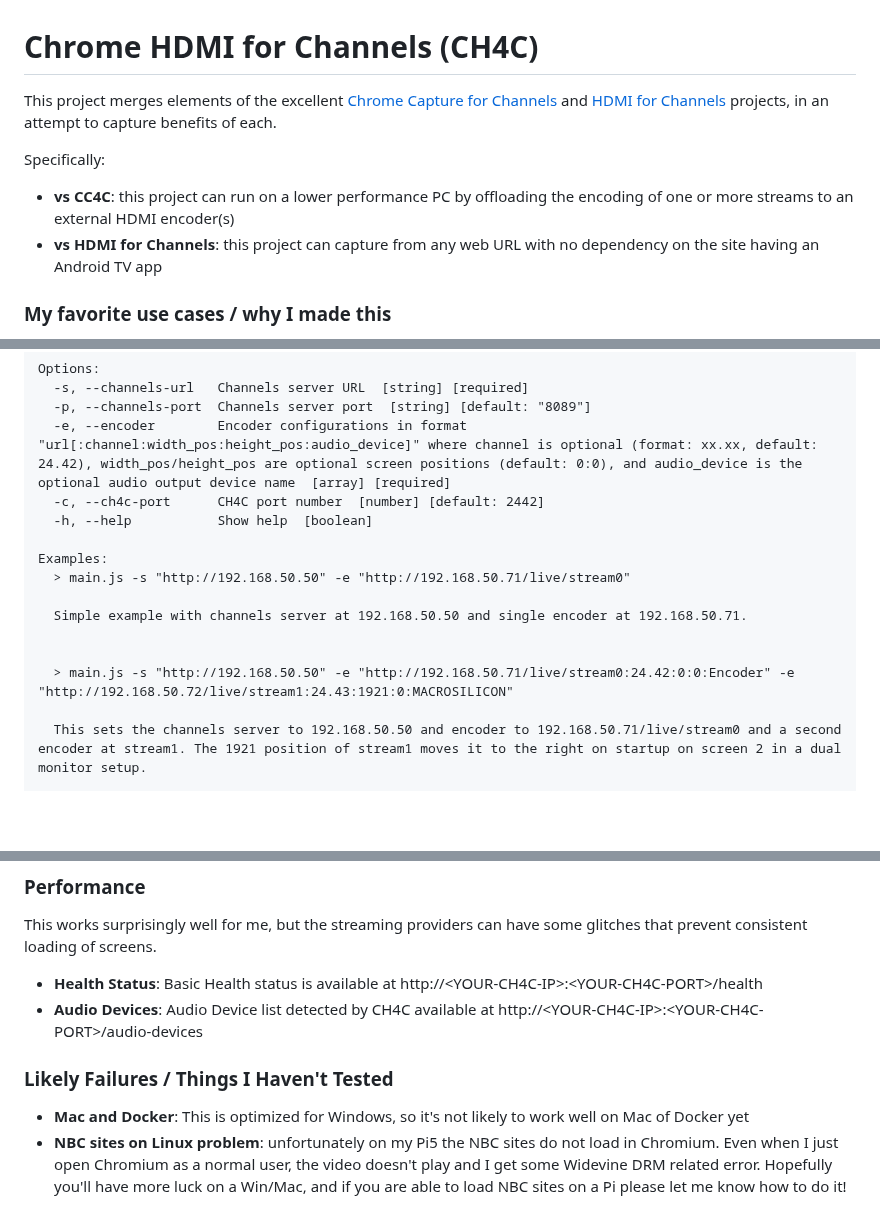
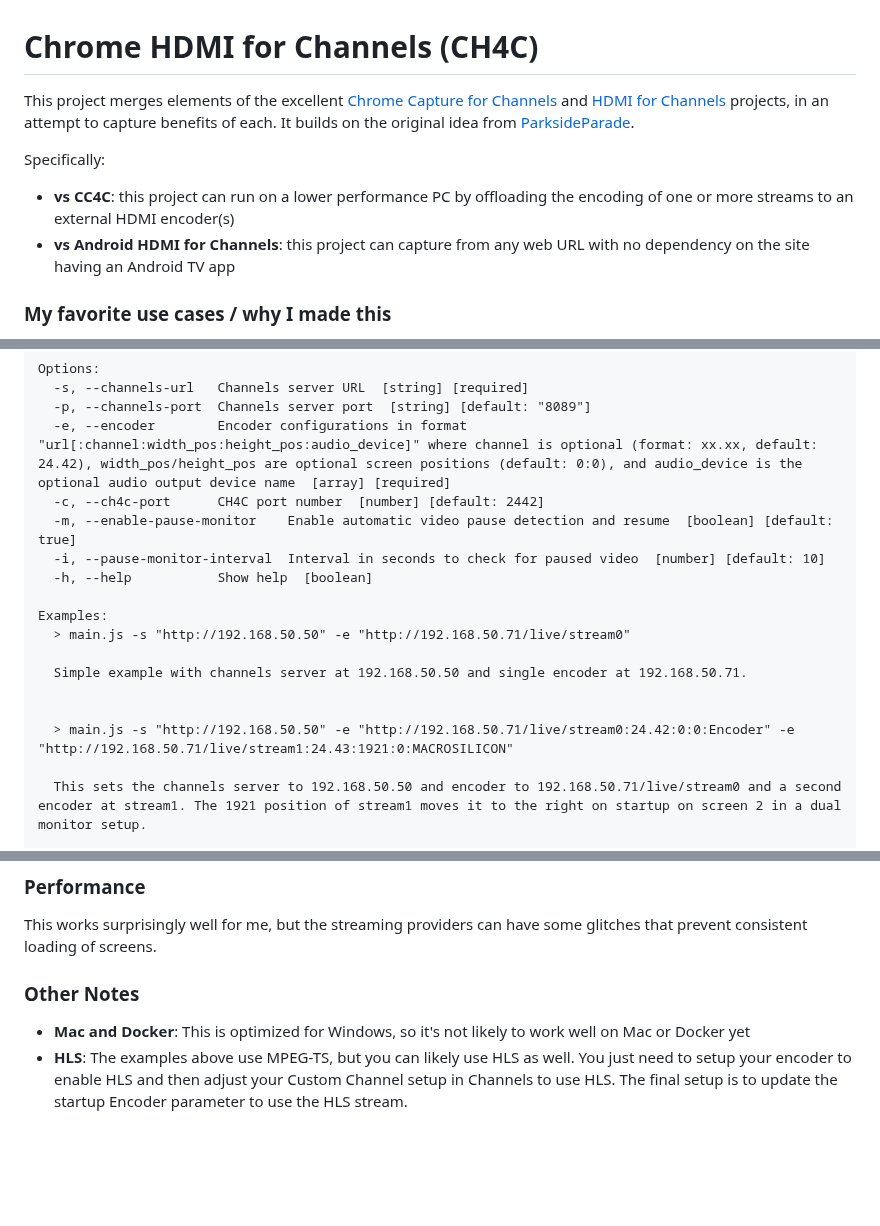
Before and after one commit to dravenst/CH4C, a Markdown page: README.md, 3 parts joined by grey strips. Rendered like a GitHub page; blank space fills up the shorter version.

```diff
--- a/README.md
+++ b/README.md
@@ -1,10 +1,10 @@
 # Chrome HDMI for Channels (CH4C)
 
-This project merges elements of the excellent [Chrome Capture for Channels](https://github.com/fancybits/chrome-capture-for-channels) and [HDMI for Channels](https://github.com/tmm1/androidhdmi-for-channels) projects, in an attempt to capture benefits of each.
+This project merges elements of the excellent [Chrome Capture for Channels](https://github.com/fancybits/chrome-capture-for-channels) and [HDMI for Channels](https://github.com/tmm1/androidhdmi-for-channels) projects, in an attempt to capture benefits of each.  It builds on the original idea from [ParksideParade](https://github.com/ParksideParade/CH4C).
 
 Specifically:
 * **vs CC4C**: this project can run on a lower performance PC by offloading the encoding of one or more streams to an external HDMI encoder(s)
-* **vs HDMI for Channels**: this project can capture from any web URL with no dependency on the site having an Android TV app
+* **vs Android HDMI for Channels**: this project can capture from any web URL with no dependency on the site having an Android TV app
 
 ### My favorite use cases / why I made this
 * Recovering channels that I lost from TV Everywhere - for example NFL Network
@@ -42,6 +42,8 @@ Options:
   -p, --channels-port  Channels server port  [string] [default: "8089"]
   -e, --encoder        Encoder configurations in format "url[:channel:width_pos:height_pos:audio_device]" where channel is optional (format: xx.xx, default: 24.42), width_pos/height_pos are optional screen positions (default: 0:0), and audio_device is the optional audio output device name  [array] [required]
   -c, --ch4c-port      CH4C port number  [number] [default: 2442]
+  -m, --enable-pause-monitor    Enable automatic video pause detection and resume  [boolean] [default: true]
+  -i, --pause-monitor-interval  Interval in seconds to check for paused video  [number] [default: 10]
   -h, --help           Show help  [boolean]
 
 Examples:
@@ -50,7 +52,7 @@ Examples:
   Simple example with channels server at 192.168.50.50 and single encoder at 192.168.50.71.
 
 
-  > main.js -s "http://192.168.50.50" -e "http://192.168.50.71/live/stream0:24.42:0:0:Encoder" -e "http://192.168.50.72/live/stream1:24.43:1921:0:MACROSILICON"
+  > main.js -s "http://192.168.50.50" -e "http://192.168.50.71/live/stream0:24.42:0:0:Encoder" -e "http://192.168.50.71/live/stream1:24.43:1921:0:MACROSILICON"
 
   This sets the channels server to 192.168.50.50 and encoder to 192.168.50.71/live/stream0 and a second encoder at stream1. The 1921 position of stream1 moves it to the right on startup on screen 2 in a dual monitor setup.
 
@@ -142,9 +149,6 @@ npm run build
 ### Performance
 This works surprisingly well for me, but the streaming providers can have some glitches that prevent consistent loading of screens.
 
-* **Health Status**: Basic Health status is available at http://\<YOUR-CH4C-IP\>:\<YOUR-CH4C-PORT\>/health
-* **Audio Devices**: Audio Device list detected by CH4C available at http://\<YOUR-CH4C-IP\>:\<YOUR-CH4C-PORT\>/audio-devices
-
-### Likely Failures / Things I Haven't Tested
-* **Mac and Docker**: This is optimized for Windows, so it's not likely to work well on Mac of Docker yet
-* **NBC sites on Linux problem**: unfortunately on my Pi5 the NBC sites do not load in Chromium. Even when I just open Chromium as a normal user, the video doesn't play and I get some Widevine DRM related error. Hopefully you'll have more luck on a Win/Mac, and if you are able to load NBC sites on a Pi please let me know how to do it!
+### Other Notes
+* **Mac and Docker**: This is optimized for Windows, so it's not likely to work well on Mac or Docker yet
+* **HLS**: The examples above use MPEG-TS, but you can likely use HLS as well.  You just need to setup your encoder to enable HLS and then adjust your Custom Channel setup in Channels to use HLS. The final setup is to update the startup Encoder parameter to use the HLS stream.
```
Also changed, not shown: other parts of README.md (+12 -7 lines), assets/instantpage.jpg (added), assets/statuspage.jpg (added), 6 other files.
